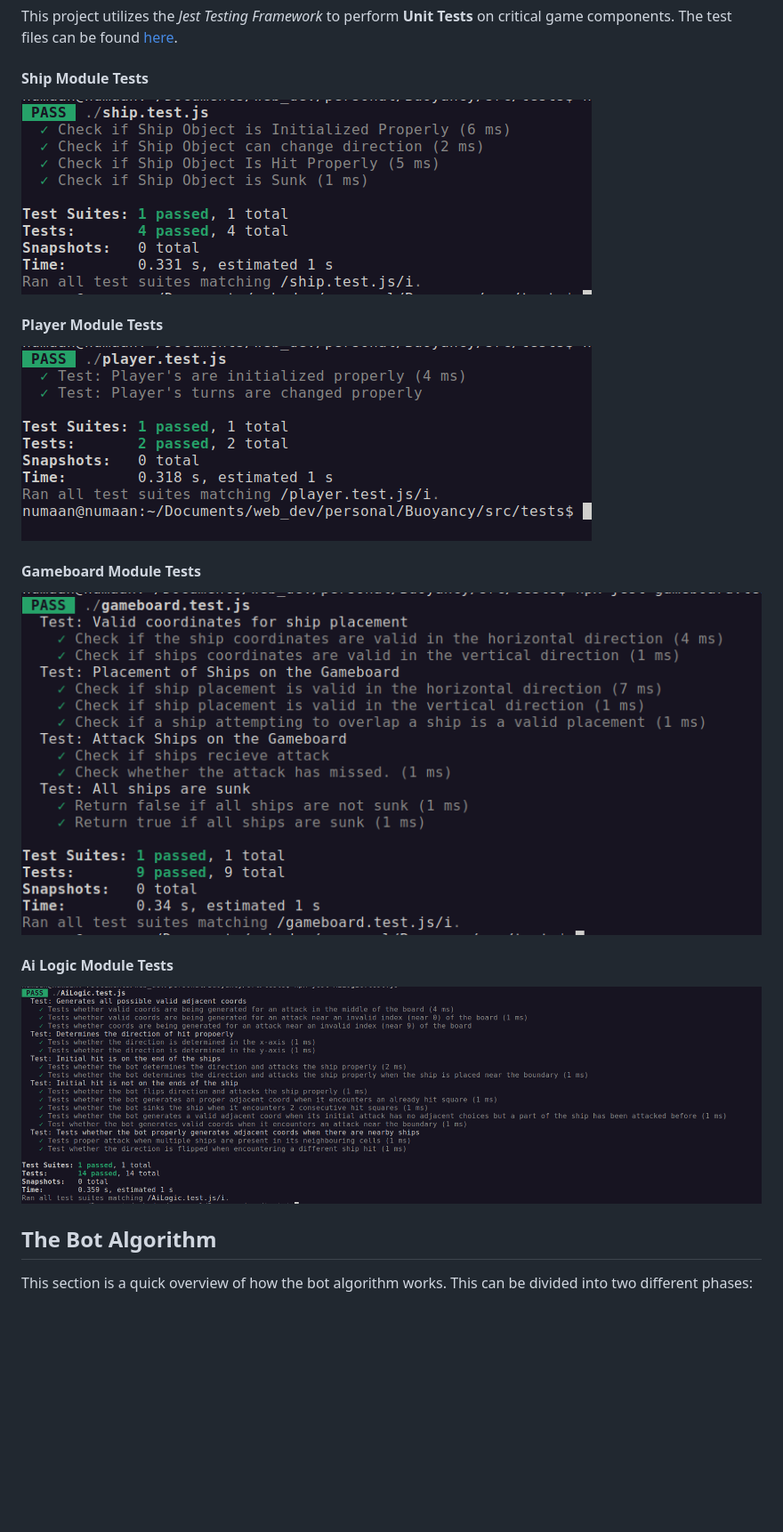
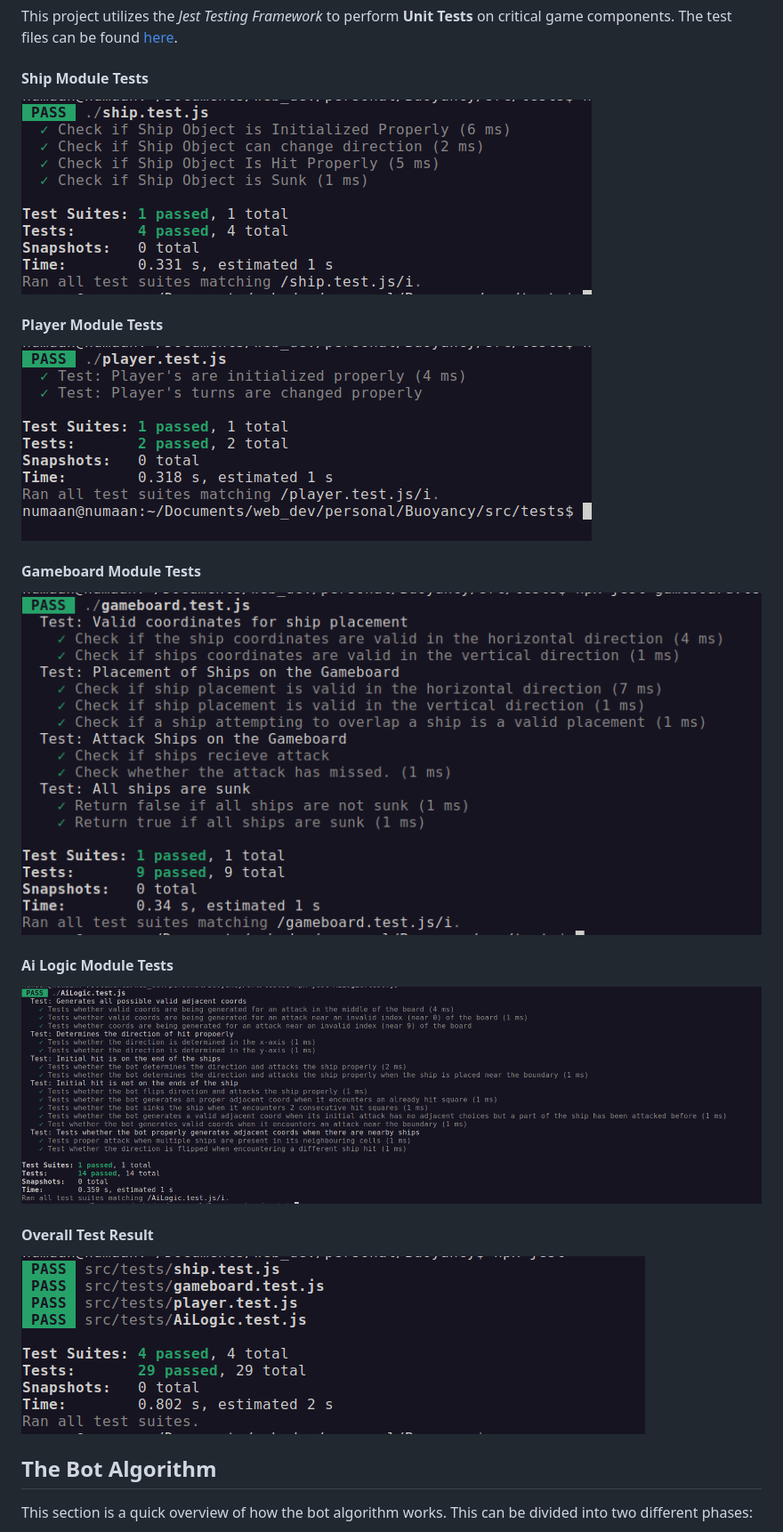
Before and after one commit to mohammednumaan/Buoyancy, a Markdown page: README.md, the part around the change. Shown: that part at 89% size. GitHub-like rendering; pictures changed too: screenshots/test-result.png (added); blank space fills up the shorter version.

```diff
--- a/README.md
+++ b/README.md
@@ -18,16 +18,19 @@ Battleship is a two-player strategy game where players place their ships on thei
 This project utilizes the *Jest Testing Framework* to perform **Unit Tests** on critical game components. The test files can be found [here](https://github.com/mohammednumaan/Buoyancy/tree/main/src/tests).
 
 #### Ship Module Tests
-![Ship_Tests](image.png)
+![Ship_Tests](./screenshots/test-4.png)
 
 #### Player Module Tests
-![Player_Tests](image-1.png)
+![Player_Tests](./screenshots/test-1.png)
 
 #### Gameboard Module Tests
-![Gameboard_Tests](image-2.png)
+![Gameboard_Tests](./screenshots/test-2.png)
 
 #### Ai Logic Module Tests
-![AiLogic_Tests](image-3.png)
+![AiLogic_Tests](./screenshots/test-3.png)
+
+#### Overall Test Result
+![Overall_Test_Result](./screenshots/test-result.png)
 
 ## The Bot Algorithm
 
```
Also changed, not shown: screenshots/test-1.png (renamed from image-1.png), screenshots/test-2.png (renamed from image-2.png), screenshots/test-3.png (renamed from image-3.png), screenshots/test-4.png (renamed from image.png), 5 other files.
